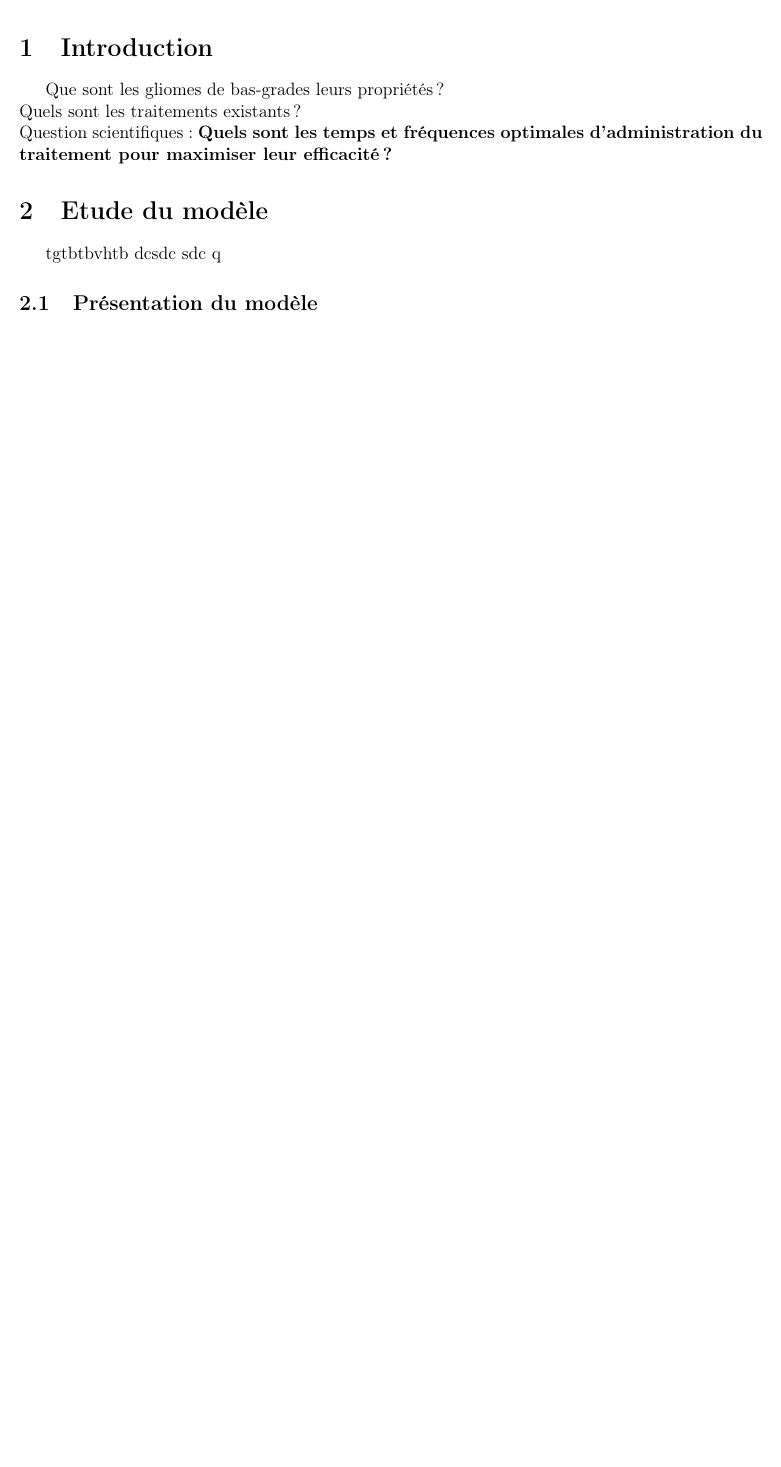
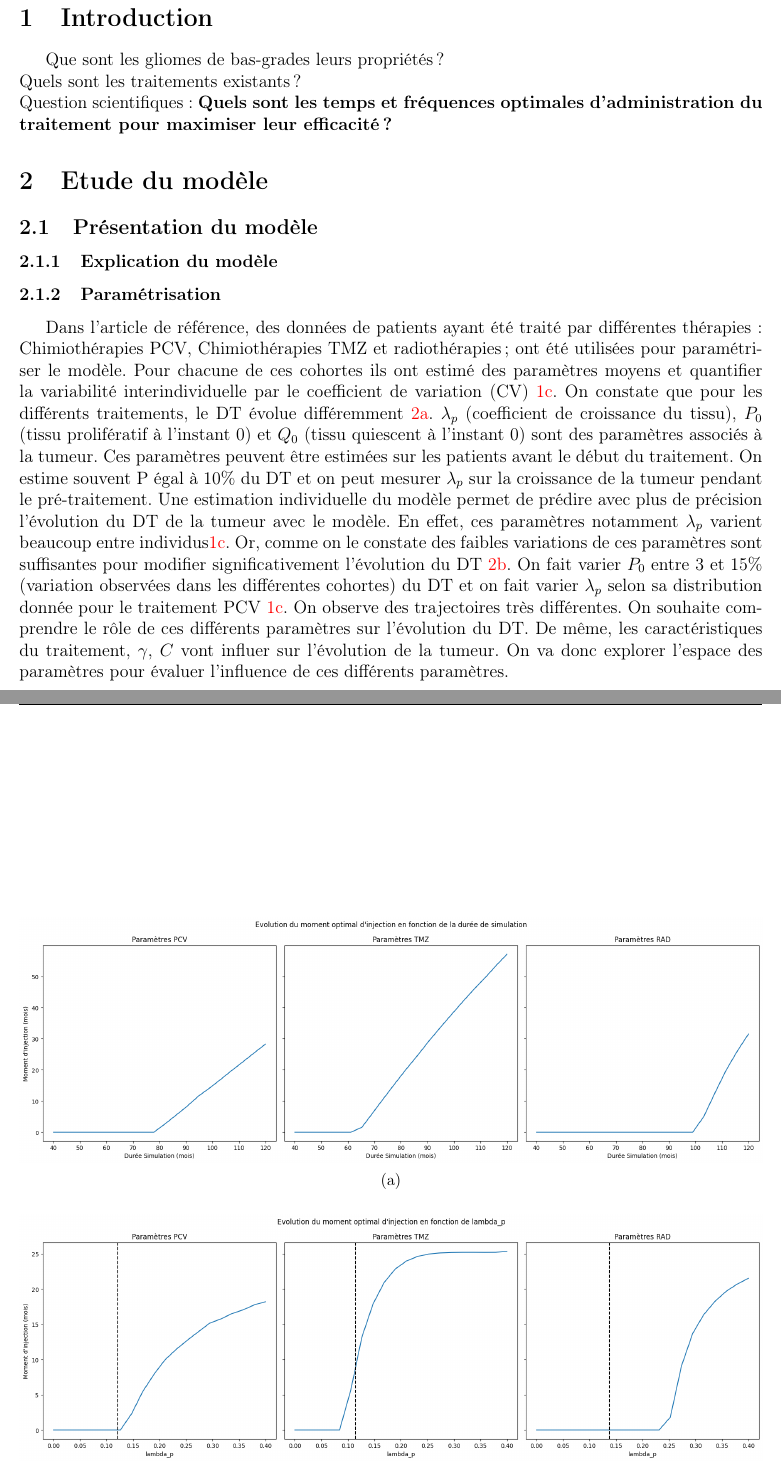
Before and after one commit to ambrejaeger/TP-M2, a LaTeX document (rapport_TP.tex): part of page 1 of 3 before the commit and two parts of pages 1 and 5 of 5 after it, the two joined at a grey line, cut so that both start at the same text, the shorter picture padded with empty space. Compiled offline with pdfLaTeX.

Commit message:
modif rapport

```diff
--- a/rapport_TP.tex
+++ b/rapport_TP.tex
@@ -23,6 +15,8 @@
 \usepackage{subcaption}
 \usepackage{setspace}
 \usepackage{tabularray}
+\usepackage{subcaption}
+\usepackage{layout}
 
 \usepackage[style=abnt]{biblatex}
 
@@ -72,7 +66,6 @@ Question scientifiques: \textbf{Quels sont les temps et fréquences optimales d'
 
 
 \section{Etude du modèle}
-tgtbtbvhtb dcsdc sdc q
 \subsection{Présentation du modèle}
 \begin{figure}
     \centering
@@ -98,7 +91,9 @@ tgtbtbvhtb dcsdc sdc q
     \caption{\textbf{Présentation du modèle \cite{} (a).} Modèle à 3 compartiments $P$ (tissu prolifératif), $Q$ (tissu quiescent), $Q_{p}$ (tissu quiescent endommagé). Sous l'effet du traitement de concentration C (normalisée) qui va endommagé l'ADN des cellules, P peut être endommagé et mourir selon efficacité $\gamma$ et Q peut devenir $Q_p$ selon efficacité $\gamma$. $Q_{p}$ mourrir selon $\delta$ ou redevenir prolifératif. Les coefficients $k$ désigne la proprtion de tissu qui transitionne vers un autre état.  \textbf{(b).} Mise en équation du modèle proposé. \textbf{(c).} Estimation des paramètres d'après fitting de données de patients ayant subi les différents traitements au modèle. CV désigne le coefficient de variation qui caractérise la variabilité interindividuelle. L'erreur sur les estimations est donnée par les nombres entre parenthèses en pourcentage. Pour plus de précisions se référer à l'article référence\cite{}}
 \end{figure}
 
-
+\subsubsection{Explication du modèle}
+\subsubsection{Paramétrisation}
+Dans l'article de référence, des données de patients ayant été traité par différentes thérapies: Chimiothérapies PCV, Chimiothérapies TMZ et radiothérapies; ont été utilisées pour paramétriser le modèle. Pour chacune de ces cohortes ils ont estimé des paramètres moyens et quantifier la variabilité interindividuelle par le coefficient de variation (CV) \ref{fig:tableau}.  On constate que pour les différents traitements, le DT évolue différemment \ref{fig:evol_moy}. $\lambda_{p}$ (coefficient de croissance du tissu), $P_{0}$ (tissu prolifératif à l'instant 0) et $Q_{0}$ (tissu quiescent à l'instant 0) sont des paramètres associés à la tumeur.  Ces paramètres peuvent être estimées sur les patients avant le début du traitement. On estime souvent P égal à 10\% du DT et on peut mesurer $\lambda_{p}$ sur la croissance de la tumeur pendant le pré-traitement. Une estimation individuelle du modèle permet de prédire avec plus de précision l'évolution du DT de la tumeur avec le modèle. En effet, ces paramètres notamment $\lambda_{p}$ varient beaucoup entre individus\ref{fig:tableau}. Or, comme on le constate des faibles variations de ces paramètres sont suffisantes pour modifier significativement  l'évolution du DT \ref{fig:rand_traj}. On fait varier $P_{0}$ entre 3 et 15\% (variation observées dans les différentes cohortes) du DT et on fait varier $\lambda_{p}$ selon sa distribution donnée pour le traitement PCV \ref{fig:tableau}. On observe des trajectoires très différentes.  On  souhaite comprendre le rôle de ces différents paramètres sur l'évolution du DT. De même, les caractéristiques du traitement, $\gamma$, $C$ vont influer sur l'évolution de la tumeur. On va donc explorer l'espace des paramètres pour évaluer l'influence de ces différents paramètres.
 \begin{figure}
     \centering
     \begin{subfigure}[t]{0.45\textwidth}
@@ -138,3 +142,19 @@ tgtbtbvhtb dcsdc sdc q
 \section{Optimisation du moment et de la fréquence d'injection}
 \subsection{Optimisation pour une unique injection}
 
+\begin{figure}
+
+    \centering
+    \begin{subfigure}[t]{\textwidth}
+        \centering
+        \includegraphics[width=\textwidth]{Image/duree_simu.png}
+        \caption{} \label{fig:duree_simu}
+    \end{subfigure}
+
+    \vspace{0.5cm}
+
+    \begin{subfigure}[t]{\textwidth}
+        \centering
+        \includegraphics[width=\textwidth]{Image/effet_lambda_moment.png}
+        \caption{} \label{fig:effet_lambda_moment}
+    \end{subfigure}
```
Also changed, not shown: rapport_TP.tex (41 more changed lines).
